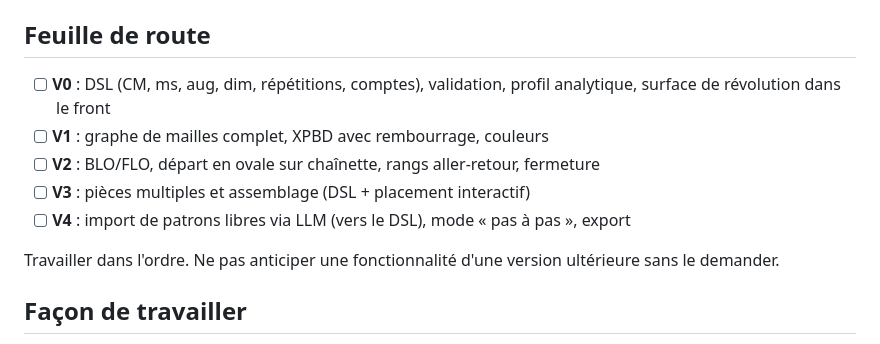
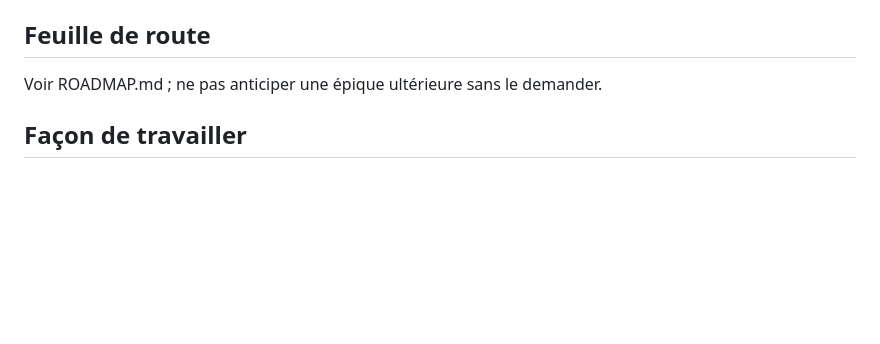
Before and after one commit to maxoulaf2/LemonCrochet, a Markdown page: CLAUDE.md, the part around the change. Drawn GitHub-style; blank space fills up the shorter version.

Commit message:
[Claude] Add Roadmap

```diff
--- a/CLAUDE.md
+++ b/CLAUDE.md
@@ -138,13 +138,7 @@ Tests du solveur : comparer des mesures robustes (rayon max, hauteur totale, vol
 
 ## Feuille de route
 
-- [ ] **V0** : DSL (CM, ms, aug, dim, répétitions, comptes), validation, profil analytique, surface de révolution dans le front
-- [ ] **V1** : graphe de mailles complet, XPBD avec rembourrage, couleurs
-- [ ] **V2** : BLO/FLO, départ en ovale sur chaînette, rangs aller-retour, fermeture
-- [ ] **V3** : pièces multiples et assemblage (DSL + placement interactif)
-- [ ] **V4** : import de patrons libres via LLM (vers le DSL), mode « pas à pas », export
-
-Travailler dans l'ordre. Ne pas anticiper une fonctionnalité d'une version ultérieure sans le demander.
+Voir ROADMAP.md ; ne pas anticiper une épique ultérieure sans le demander.
 
 ## Façon de travailler
 
```
Also changed, not shown: ROADMAP.md (added, +246 -0 lines).
